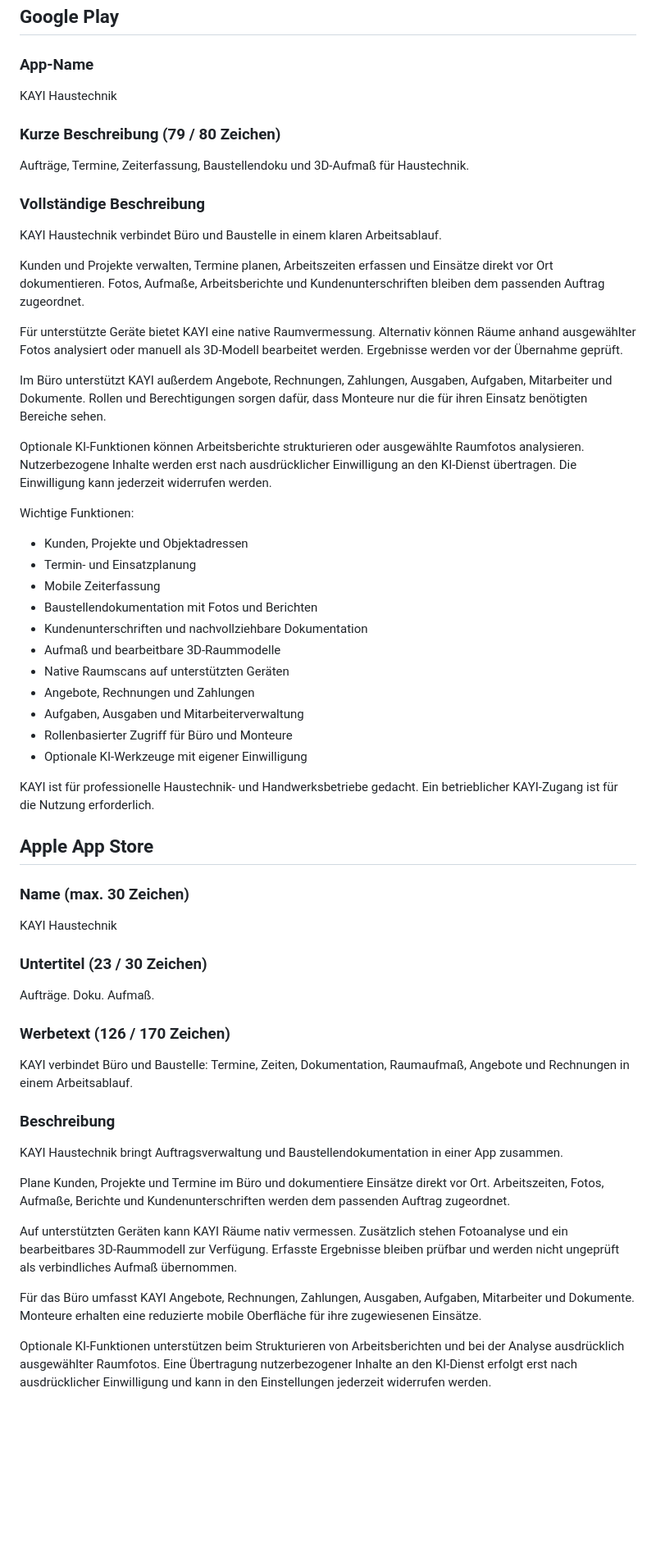
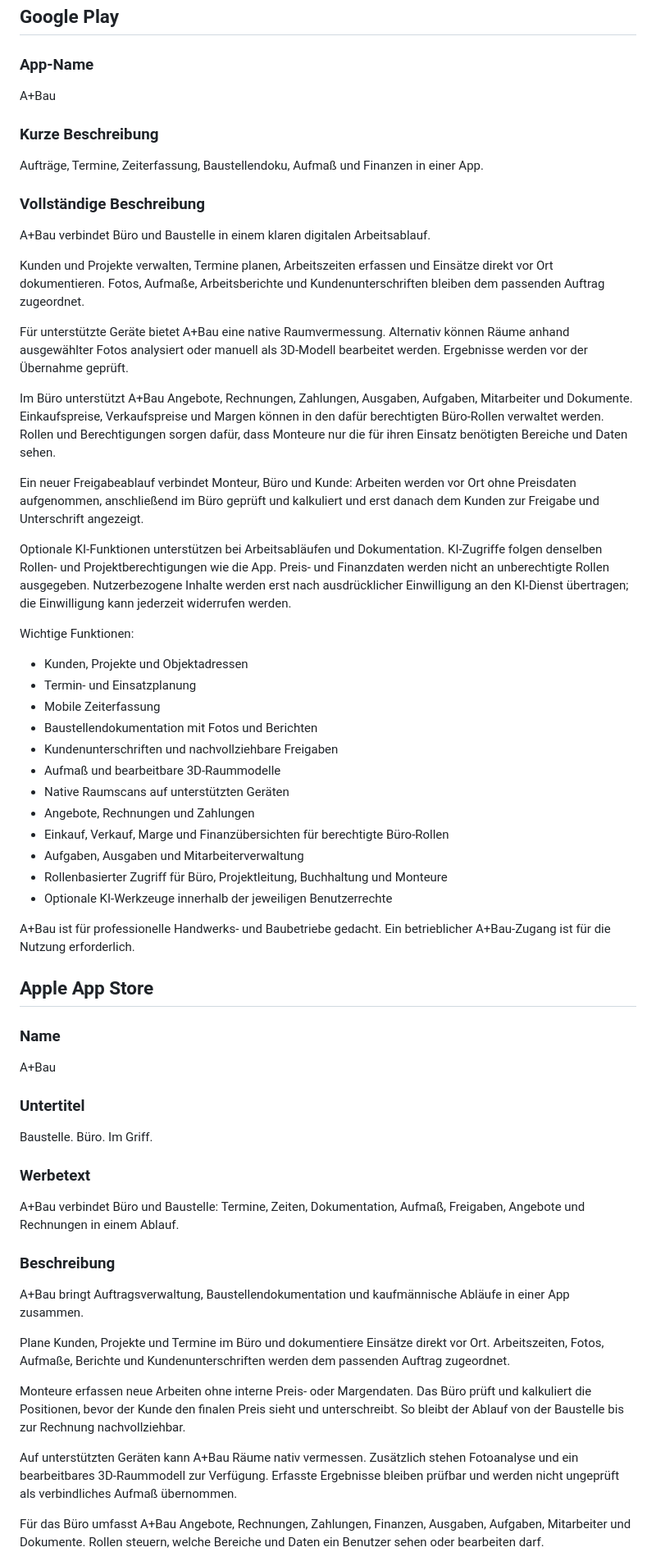
Before and after one commit to hsdarestani/KAYIHAUSTECHNIK, a Markdown page: store/metadata-de.md, the part around one of its changes. Shown at 82% size. GitHub-like rendering; blank space fills up the shorter version.

Commit message:
Update store metadata for A+Bau

```diff
--- a/store/metadata-de.md
+++ b/store/metadata-de.md
@@ -14,55 +14,58 @@
 
 ## Google Play
 ### App-Name
-KAYI Haustechnik
+A+Bau
 
-### Kurze Beschreibung (79 / 80 Zeichen)
-Aufträge, Termine, Zeiterfassung, Baustellendoku und 3D-Aufmaß für Haustechnik.
+### Kurze Beschreibung
+Aufträge, Termine, Zeiterfassung, Baustellendoku, Aufmaß und Finanzen in einer App.
 
 ### Vollständige Beschreibung
-KAYI Haustechnik verbindet Büro und Baustelle in einem klaren Arbeitsablauf.
+A+Bau verbindet Büro und Baustelle in einem klaren digitalen Arbeitsablauf.
 
 Kunden und Projekte verwalten, Termine planen, Arbeitszeiten erfassen und Einsätze direkt vor Ort dokumentieren. Fotos, Aufmaße, Arbeitsberichte und Kundenunterschriften bleiben dem passenden Auftrag zugeordnet.
 
-Für unterstützte Geräte bietet KAYI eine native Raumvermessung. Alternativ können Räume anhand ausgewählter Fotos analysiert oder manuell als 3D-Modell bearbeitet werden. Ergebnisse werden vor der Übernahme geprüft.
+Für unterstützte Geräte bietet A+Bau eine native Raumvermessung. Alternativ können Räume anhand ausgewählter Fotos analysiert oder manuell als 3D-Modell bearbeitet werden. Ergebnisse werden vor der Übernahme geprüft.
 
-Im Büro unterstützt KAYI außerdem Angebote, Rechnungen, Zahlungen, Ausgaben, Aufgaben, Mitarbeiter und Dokumente. Rollen und Berechtigungen sorgen dafür, dass Monteure nur die für ihren Einsatz benötigten Bereiche sehen.
+Im Büro unterstützt A+Bau Angebote, Rechnungen, Zahlungen, Ausgaben, Aufgaben, Mitarbeiter und Dokumente. Einkaufspreise, Verkaufspreise und Margen können in den dafür berechtigten Büro-Rollen verwaltet werden. Rollen und Berechtigungen sorgen dafür, dass Monteure nur die für ihren Einsatz benötigten Bereiche und Daten sehen.
 
-Optionale KI-Funktionen können Arbeitsberichte strukturieren oder ausgewählte Raumfotos analysieren. Nutzerbezogene Inhalte werden erst nach ausdrücklicher Einwilligung an den KI-Dienst übertragen. Die Einwilligung kann jederzeit widerrufen werden.
+Ein neuer Freigabeablauf verbindet Monteur, Büro und Kunde: Arbeiten werden vor Ort ohne Preisdaten aufgenommen, anschließend im Büro geprüft und kalkuliert und erst danach dem Kunden zur Freigabe und Unterschrift angezeigt.
+
+Optionale KI-Funktionen unterstützen bei Arbeitsabläufen und Dokumentation. KI-Zugriffe folgen denselben Rollen- und Projektberechtigungen wie die App. Preis- und Finanzdaten werden nicht an unberechtigte Rollen ausgegeben. Nutzerbezogene Inhalte werden erst nach ausdrücklicher Einwilligung an den KI-Dienst übertragen; die Einwilligung kann jederzeit widerrufen werden.
 
 Wichtige Funktionen:
 - Kunden, Projekte und Objektadressen
 - Termin- und Einsatzplanung
 - Mobile Zeiterfassung
 - Baustellendokumentation mit Fotos und Berichten
-- Kundenunterschriften und nachvollziehbare Dokumentation
+- Kundenunterschriften und nachvollziehbare Freigaben
 - Aufmaß und bearbeitbare 3D-Raummodelle
 - Native Raumscans auf unterstützten Geräten
 - Angebote, Rechnungen und Zahlungen
+- Einkauf, Verkauf, Marge und Finanzübersichten für berechtigte Büro-Rollen
 - Aufgaben, Ausgaben und Mitarbeiterverwaltung
-- Rollenbasierter Zugriff für Büro und Monteure
-- Optionale KI-Werkzeuge mit eigener Einwilligung
+- Rollenbasierter Zugriff für Büro, Projektleitung, Buchhaltung und Monteure
+- Optionale KI-Werkzeuge innerhalb der jeweiligen Benutzerrechte
 
-KAYI ist für professionelle Haustechnik- und Handwerksbetriebe gedacht. Ein betrieblicher KAYI-Zugang ist für die Nutzung erforderlich.
+A+Bau ist für professionelle Handwerks- und Baubetriebe gedacht. Ein betrieblicher A+Bau-Zugang ist für die Nutzung erforderlich.
 
 ## Apple App Store
-### Name (max. 30 Zeichen)
-KAYI Haustechnik
+### Name
+A+Bau
 
-### Untertitel (23 / 30 Zeichen)
-Aufträge. Doku. Aufmaß.
+### Untertitel
+Baustelle. Büro. Im Griff.
 
-### Werbetext (126 / 170 Zeichen)
-KAYI verbindet Büro und Baustelle: Termine, Zeiten, Dokumentation, Raumaufmaß, Angebote und Rechnungen in einem Arbeitsablauf.
+### Werbetext
+A+Bau verbindet Büro und Baustelle: Termine, Zeiten, Dokumentation, Aufmaß, Freigaben, Angebote und Rechnungen in einem Ablauf.
 
 ### Beschreibung
-KAYI Haustechnik bringt Auftragsverwaltung und Baustellendokumentation in einer App zusammen.
+A+Bau bringt Auftragsverwaltung, Baustellendokumentation und kaufmännische Abläufe in einer App zusammen.
 
 Plane Kunden, Projekte und Termine im Büro und dokumentiere Einsätze direkt vor Ort. Arbeitszeiten, Fotos, Aufmaße, Berichte und Kundenunterschriften werden dem passenden Auftrag zugeordnet.
 
-Auf unterstützten Geräten kann KAYI Räume nativ vermessen. Zusätzlich stehen Fotoanalyse und ein bearbeitbares 3D-Raummodell zur Verfügung. Erfasste Ergebnisse bleiben prüfbar und werden nicht ungeprüft als verbindliches Aufmaß übernommen.
+Monteure erfassen neue Arbeiten ohne interne Preis- oder Margendaten. Das Büro prüft und kalkuliert die Positionen, bevor der Kunde den finalen Preis sieht und unterschreibt. So bleibt der Ablauf von der Baustelle bis zur Rechnung nachvollziehbar.
 
-Für das Büro umfasst KAYI Angebote, Rechnungen, Zahlungen, Ausgaben, Aufgaben, Mitarbeiter und Dokumente. Monteure erhalten eine reduzierte mobile Oberfläche für ihre zugewiesenen Einsätze.
+Auf unterstützten Geräten kann A+Bau Räume nativ vermessen. Zusätzlich stehen Fotoanalyse und ein bearbeitbares 3D-Raummodell zur Verfügung. Erfasste Ergebnisse bleiben prüfbar und werden nicht ungeprüft als verbindliches Aufmaß übernommen.
 
-Optionale KI-Funktionen unterstützen beim Strukturieren von Arbeitsberichten und bei der Analyse ausdrücklich ausgewählter Raumfotos. Eine Übertragung nutzerbezogener Inhalte an den KI-Dienst erfolgt erst nach ausdrücklicher Einwilligung und kann in den Einstellungen jederzeit widerrufen werden.
+Für das Büro umfasst A+Bau Angebote, Rechnungen, Zahlungen, Finanzen, Ausgaben, Aufgaben, Mitarbeiter und Dokumente. Rollen steuern, welche Bereiche und Daten ein Benutzer sehen oder bearbeiten darf.
 
```
Also changed, not shown: other parts of store/metadata-de.md (+14 -11 lines).
